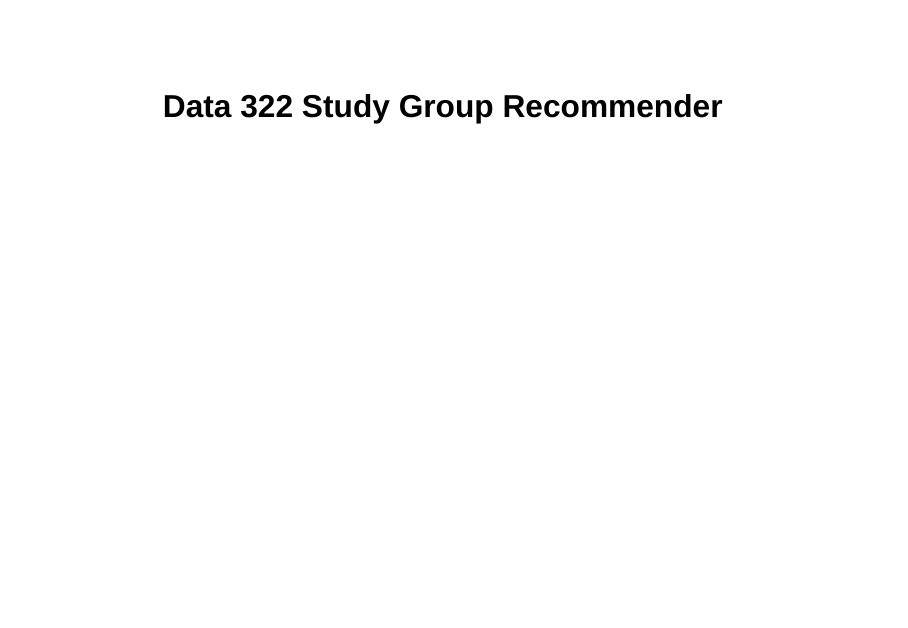
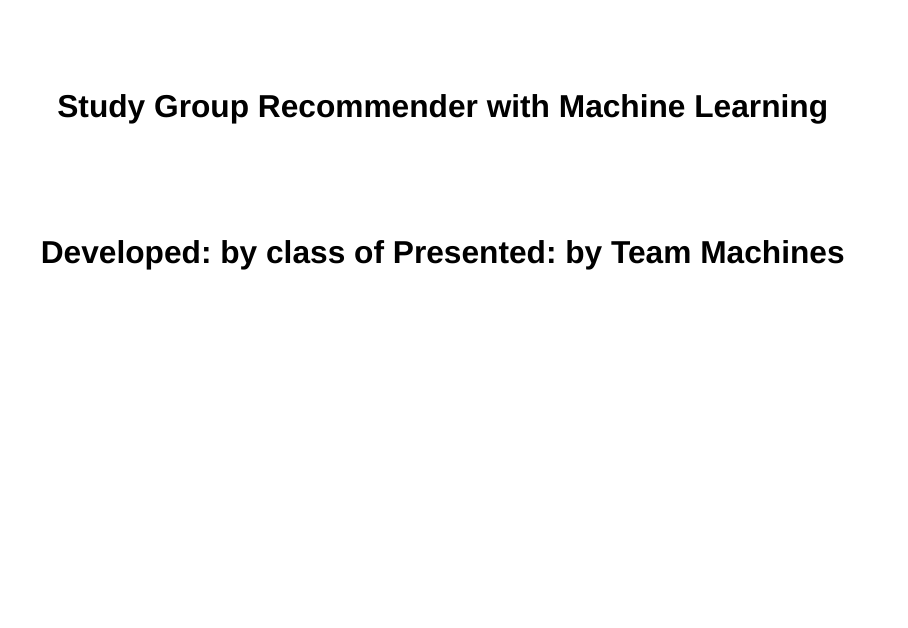
Before and after one commit to deancallahan25/Data322MiniProject, a Quarto document (presentation.qmd): page 1 of 2. Rendered offline with R 4.5, knitr and Pandoc in place of Quarto, with nearby package versions; drawn as Slidy slides in place of the format the file asks for.

Commit message:
creating basic slide outline

```diff
--- a/presentation.qmd
+++ b/presentation.qmd
@@ -1,5 +1,7 @@
 ---
-title: Data 322 Study Group Recommender
+title: Study Group Recommender with Machine Learning
+subtitle: "Developed: by class of\\nDATA322 Presented: by Team Machines"
+
 jupyter: python3
 format: pptx
 ---
```
Also changed, not shown: 1 other file.
